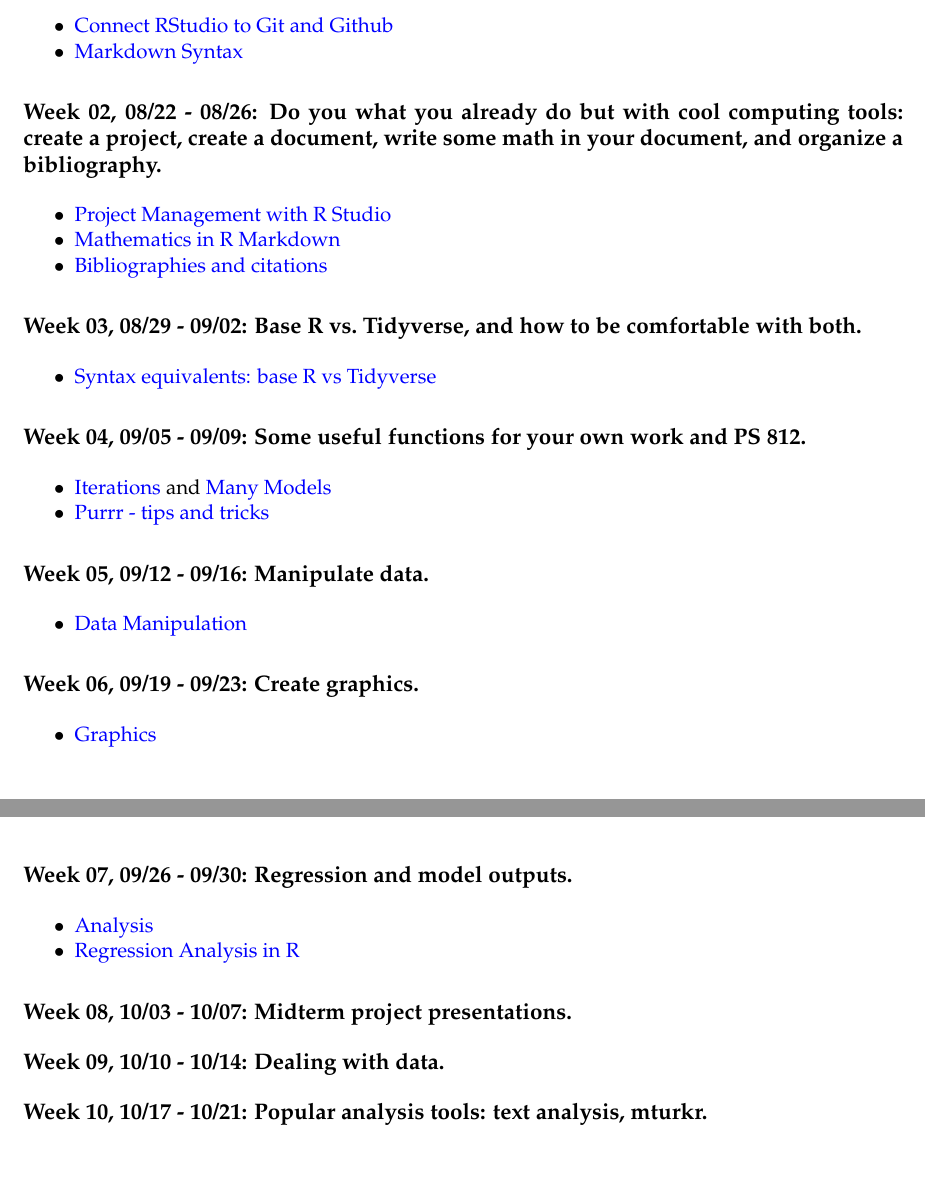
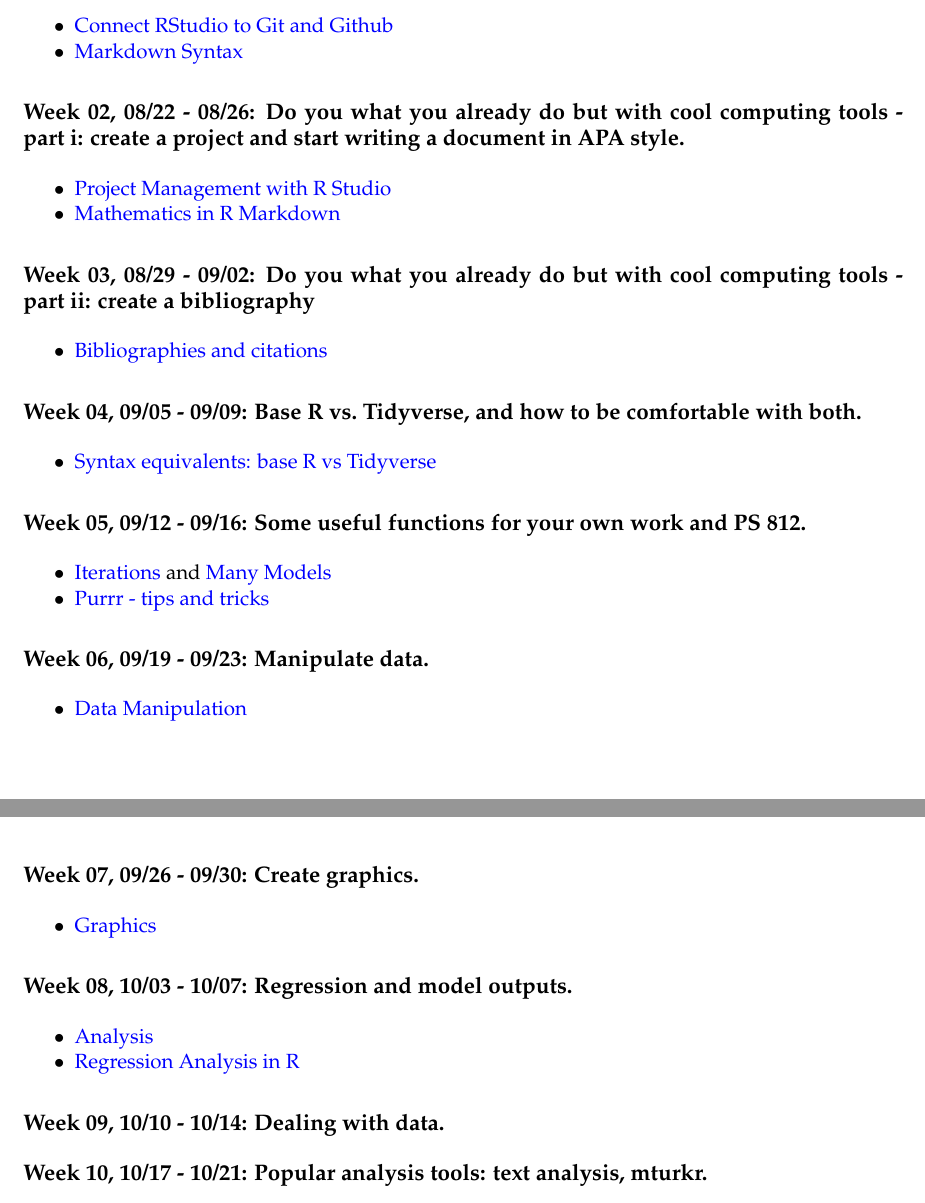
Before and after one commit to marcyshieh/ps811, an R Markdown document (syllabus/ps811_fall2020_syllabus.Rmd): two parts of pages 6 and 7 of 7, joined at a grey line, cut so that both start at the same text, the shorter picture padded with empty space. The pictures show the output file syllabus/ps811_fall2020_syllabus.pdf that the author committed with the source.

Commit message:
changes to syllabus

```diff
--- a/syllabus/ps811_fall2020_syllabus.Rmd
+++ b/syllabus/ps811_fall2020_syllabus.Rmd
@@ -162,35 +162,36 @@
 * [Connect RStudio to Git and Github](https://happygitwithr.com/rstudio-git-github.html)
 * [Markdown Syntax](https://bookdown.org/yihui/rmarkdown/markdown-syntax.html)
 
-## `r advdate(mon, 2)`: Do you what you already do but with cool computing tools: create a project, create a document, write some math in your document, and organize a bibliography.
+## `r advdate(mon, 2)`: Do you what you already do but with cool computing tools - part i: create a project and start writing a document in APA style.
 
 * [Project Management with R Studio](https://swcarpentry.github.io/r-novice-gapminder/02-project-intro/)
 * [Mathematics in R Markdown](https://rpruim.github.io/s341/S19/from-class/MathinRmd.html#:~:text=Math%20inside%20RMarkdown,10n%3D1n2.)
+
+##  `r advdate(mon, 3)`: Do you what you already do but with cool computing tools - part ii: create a bibliography
+
 * [Bibliographies and citations](https://bookdown.org/yihui/rmarkdown-cookbook/bibliography.html)
 
-##  `r advdate(mon, 3)`: Base R vs. Tidyverse, and how to be comfortable with both.
+##  `r advdate(mon, 4)`: Base R vs. Tidyverse, and how to be comfortable with both.
 
 * [Syntax equivalents: base R vs Tidyverse](https://tavareshugo.github.io/data_carpentry_extras/base-r_tidyverse_equivalents/base-r_tidyverse_equivalents.html)
 
-##  `r advdate(mon, 4)`: Some useful functions for your own work and PS 812.
+##  `r advdate(mon, 5)`: Some useful functions for your own work and PS 812.
 
 * [Iterations](https://r4ds.had.co.nz/iteration.html) and [Many Models](https://r4ds.had.co.nz/many-models.html)
 * [Purrr - tips and tricks](https://www.hvitfeldt.me/blog/purrr-tips-and-tricks/)
 
-##  `r advdate(mon, 5)`: Manipulate data.
+##  `r advdate(mon, 6)`: Manipulate data.
 
 * [Data Manipulation](https://mikedecr.github.io/courses/811/811-03-data/)
 
-##  `r advdate(mon, 6)`: Create graphics.
+##  `r advdate(mon, 7)`: Create graphics.
 
 * [Graphics](https://mikedecr.github.io/courses/811/811-04-graphics/)
 
-##  `r advdate(mon, 7)`: Regression and model outputs.
+##  `r advdate(mon, 8)`: Regression and model outputs.
 
 * [Analysis](https://mikedecr.github.io/courses/811/811-05-analysis/)
 * [Regression Analysis in R](https://raw.githack.com/uo-ec607/lectures/master/08-regression/08-regression.html)
-
-##  `r advdate(mon, 8)`: Midterm project presentations.
 
 ##  `r advdate(mon, 9)`: Dealing with data.
 
```
Also changed, not shown: syllabus/ps811_fall2020_syllabus.pdf, syllabus/ps811_fall2020_syllabus.tex, 3 other files.
